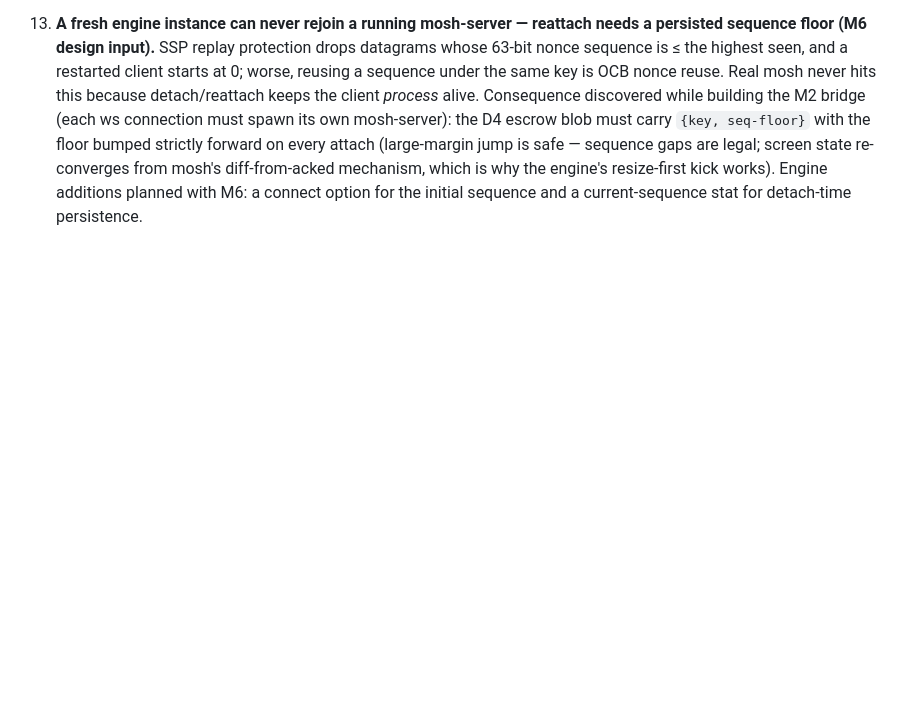
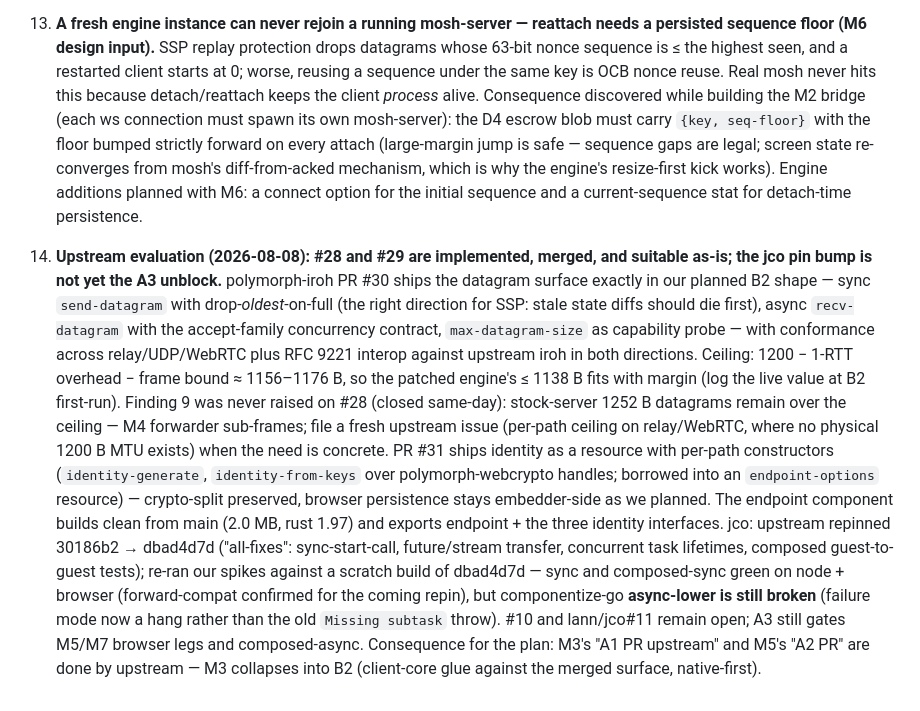
Before and after one commit to lann/wosh, a Markdown page: README.md, the part around the change. Drawn GitHub-style; blank space fills up the shorter version.

```diff
--- a/README.md
+++ b/README.md
@@ -301,3 +301,37 @@ wac 0.10.1, Rust 1.96.0 with the `wasm32-wasip2` target, wit-bindgen
     kick works). Engine additions planned with M6: a connect option
     for the initial sequence and a current-sequence stat for
     detach-time persistence.
+
+14. **Upstream evaluation (2026-08-08): #28 and #29 are implemented,
+    merged, and suitable as-is; the jco pin bump is not yet the A3
+    unblock.** polymorph-iroh PR #30 ships the datagram surface
+    exactly in our planned B2 shape — sync `send-datagram` with
+    drop-*oldest*-on-full (the right direction for SSP: stale state
+    diffs should die first), async `recv-datagram` with the
+    accept-family concurrency contract, `max-datagram-size` as
+    capability probe — with conformance across relay/UDP/WebRTC plus
+    RFC 9221 interop against upstream iroh in both directions.
+    Ceiling: 1200 − 1-RTT overhead − frame bound ≈ 1156–1176 B, so
+    the patched engine's ≤ 1138 B fits with margin (log the live
+    value at B2 first-run). Finding 9 was never raised on #28 (closed
+    same-day): stock-server 1252 B datagrams remain over the ceiling —
+    M4 forwarder sub-frames; file a fresh upstream issue (per-path
+    ceiling on relay/WebRTC, where no physical 1200 B MTU exists) when
+    the need is concrete. PR #31 ships identity as a resource with
+    per-path constructors (`identity-generate`, `identity-from-keys`
+    over polymorph-webcrypto handles; borrowed into an
+    `endpoint-options` resource) — crypto-split preserved, browser
+    persistence stays embedder-side as we planned. The endpoint
+    component builds clean from main (2.0 MB, rust 1.97) and exports
+    endpoint + the three identity interfaces. jco: upstream repinned
+    30186b2 → dbad4d7d ("all-fixes": sync-start-call, future/stream
+    transfer, concurrent task lifetimes, composed guest-to-guest
+    tests); re-ran our spikes against a scratch build of dbad4d7d —
+    sync and composed-sync green on node + browser (forward-compat
+    confirmed for the coming repin), but componentize-go
+    **async-lower is still broken** (failure mode now a hang rather
+    than the old `Missing subtask` throw). #10 and lann/jco#11 remain
+    open; A3 still gates M5/M7 browser legs and composed-async.
+    Consequence for the plan: M3's "A1 PR upstream" and M5's "A2 PR"
+    are done by upstream — M3 collapses into B2 (client-core glue
+    against the merged surface, native-first).
```
Also changed, not shown: PLAN.md (+23 -16 lines), TASK.md (+70 -47 lines).
